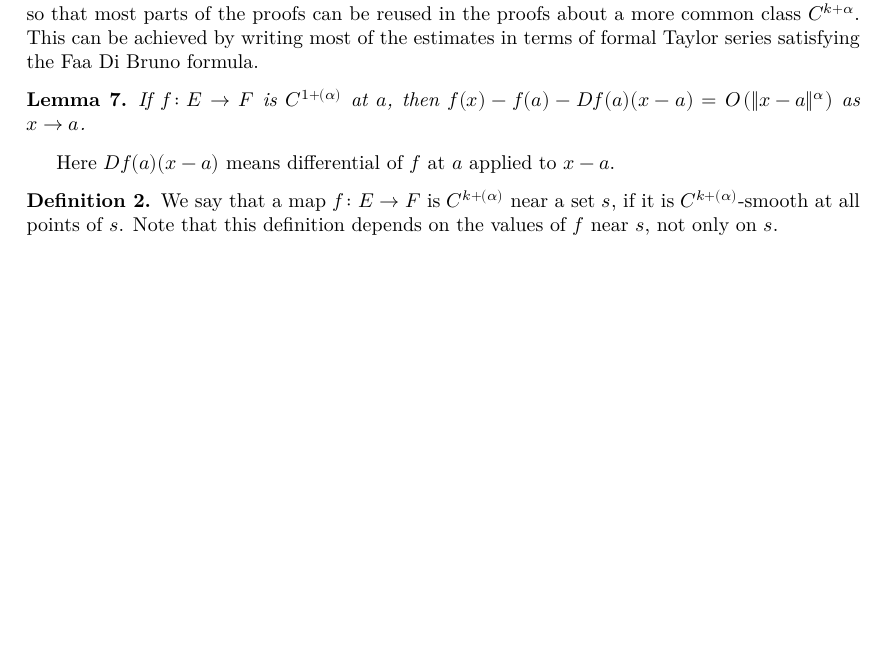
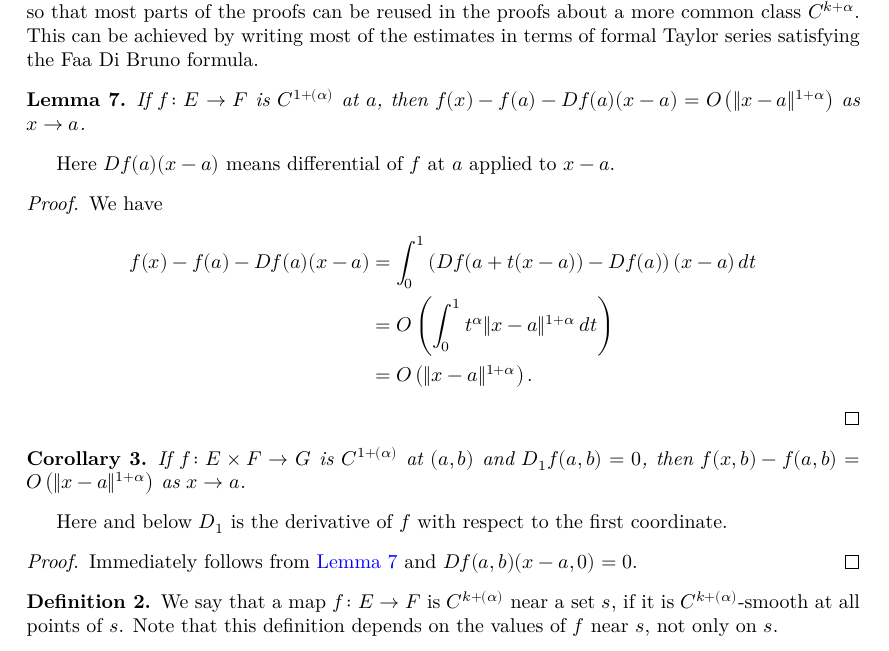
Before and after one commit to urkud/SardMoreira, a LaTeX document (blueprint/src/print.tex, which reads blueprint/src/content.tex): part of page 4 of 5 before the commit and part of page 4 of 6 after it, cut so that both start at the same text, the shorter picture padded with empty space. Compiled offline with XeLaTeX.

Commit message:
Fix a typo, prove

```diff
--- a/blueprint/src/content.tex
+++ b/blueprint/src/content.tex
@@ -190,9 +190,31 @@ Note that this notion is weaker than a more commonly used \(C^{k+\alpha}\) smoot
   \label{lem:cdh-at-sub-affine-isBigO}
   \uses{def:cdh-at}
   If \(f\colon E \to F\) is \(C^{1+(\alpha)}\) at \(a\),
-  then \(f(x) - f(a) - Df(a)(x - a) = O\left(\|x - a\|^{\alpha}\right)\) as \(x \to a\).
+  then \(f(x) - f(a) - Df(a)(x - a) = O\left(\|x - a\|^{1 + \alpha}\right)\) as \(x \to a\).
 \end{lemma}
 Here \(Df(a)(x - a)\) means differential of \(f\) at \(a\) applied to \(x - a\).
+
+\begin{proof}
+  We have
+  \begin{align*}
+    f(x) - f(a) - Df(a)(x - a) &= \int_{0}^{1}\left(Df(a + t(x - a)) - Df(a)\right)(x - a)\,dt\\
+                               &= O\left(\int_{0}^{1}t^{\alpha}\|x - a\|^{1+\alpha}\,dt\right)\\
+                               &= O\left(\|x - a\|^{1 + \alpha}\right).
+  \end{align*}
+\end{proof}
+
+\begin{corollary}%
+  \label{cor:cdh-at-sub-isBigO}
+  \uses{def:cdh-at}
+  If \(f\colon E \times F \to G\) is \(C^{1+(\alpha)}\) at \((a, b)\) and \(D_{1}f(a, b) = 0\),
+  then \(f(x, b) - f(a, b) = O\left(\|x - a\|^{1 + \alpha}\right)\) as \(x \to a\).
+\end{corollary}
+Here and below \(D_{1}\) is the derivative of \(f\) with respect to the first coordinate.
+
+\begin{proof}
+  \uses{lem:cdh-at-sub-affine-isBigO}
+  Immediately follows from \autoref{lem:cdh-at-sub-affine-isBigO} and \(Df(a, b)(x - a, 0) = 0\).
+\end{proof}
 
 \begin{definition}%
   \label{def:cdh-near}
```
